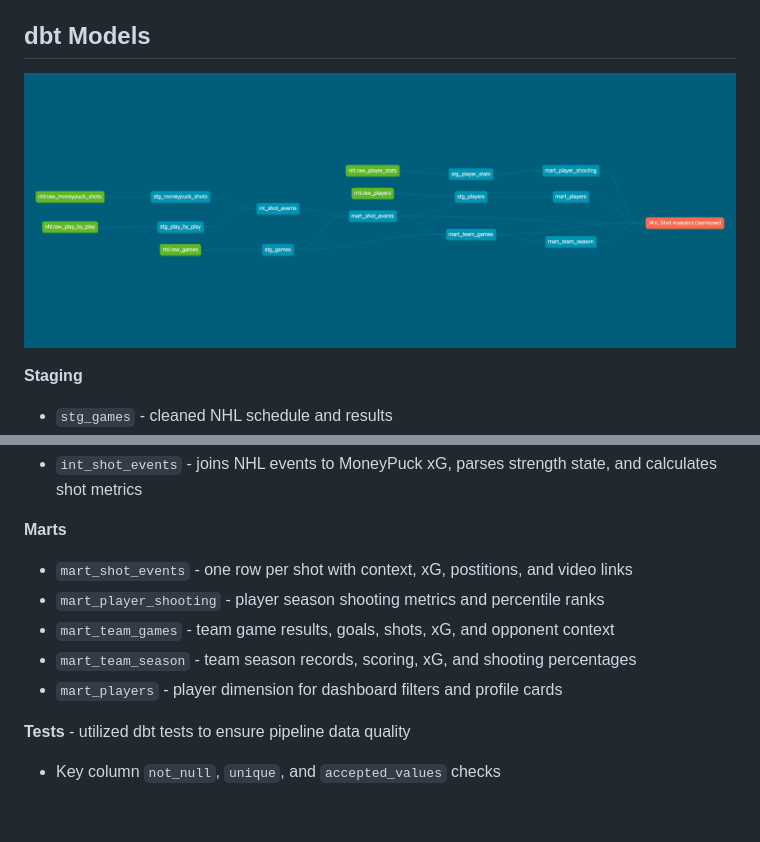
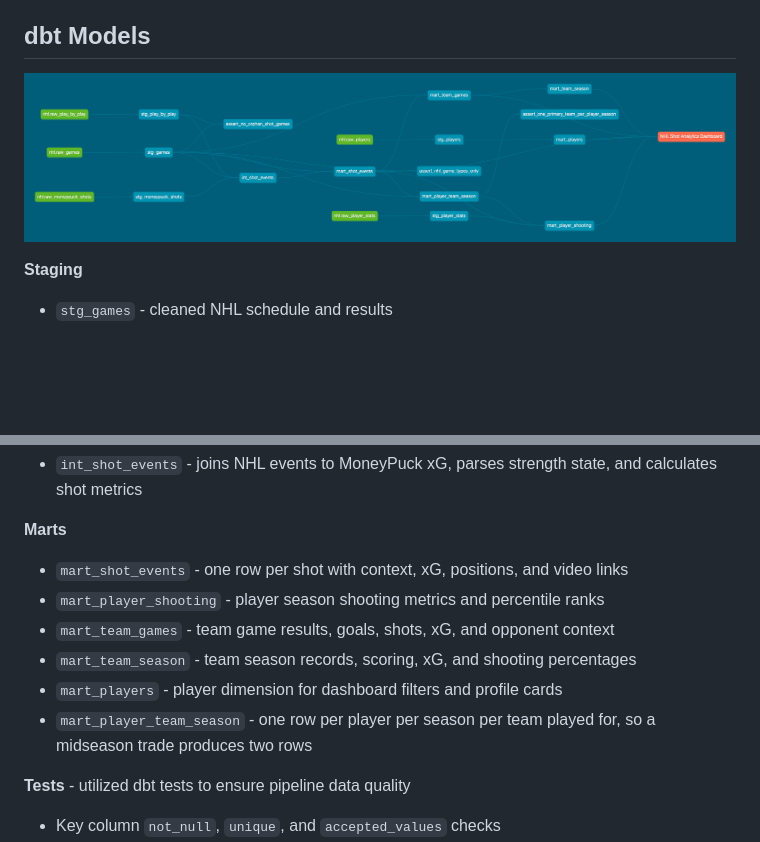
Before and after one commit to bobby-king3/nhl-shot-analytics, a Markdown page: README.md, 2 parts joined by grey strips. GitHub-like rendering; pictures changed too: assets/dbt_lineage.png; blank space fills up the shorter version.

Commit message:
Updated readme + dbt lineage graph

```diff
--- a/README.md
+++ b/README.md
@@ -43,11 +43,12 @@ The modeled shot table covers the `2023-24`, `2024-25`, and `2025-26` NHL season
 - `int_shot_events` - joins NHL events to MoneyPuck xG, parses strength state, and calculates shot metrics
 
 **Marts**
-- `mart_shot_events` - one row per shot with context, xG, postitions, and video links
+- `mart_shot_events` - one row per shot with context, xG, positions, and video links
 - `mart_player_shooting` - player season shooting metrics and percentile ranks
 - `mart_team_games` - team game results, goals, shots, xG, and opponent context
 - `mart_team_season` - team season records, scoring, xG, and shooting percentages
 - `mart_players` - player dimension for dashboard filters and profile cards
+- `mart_player_team_season` - one row per player per season per team played for, so a midseason trade produces two rows
 
 **Tests** - utilized dbt tests to ensure pipeline data quality
 - Key column `not_null`, `unique`, and `accepted_values` checks
```
